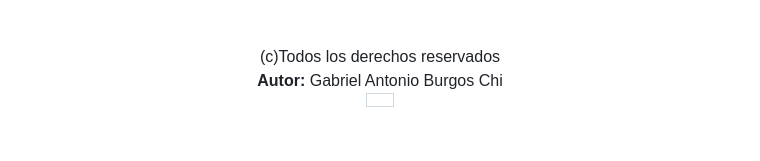
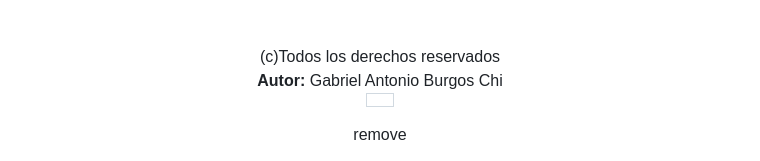
Before and after one commit to Gabriel-Burgos43/Gabriel-Burgos43.github.io, a Markdown page: README.md, the part around the change. Rendered like a GitHub page; blank space fills up the shorter version.

```diff
--- a/README.md
+++ b/README.md
@@ -61,3 +61,4 @@ En conclusión, jugar en clases a Left 4 Dead 2 puede explicarse como una búsqu
 </table>
 </body>
 </html>
+remove
```
